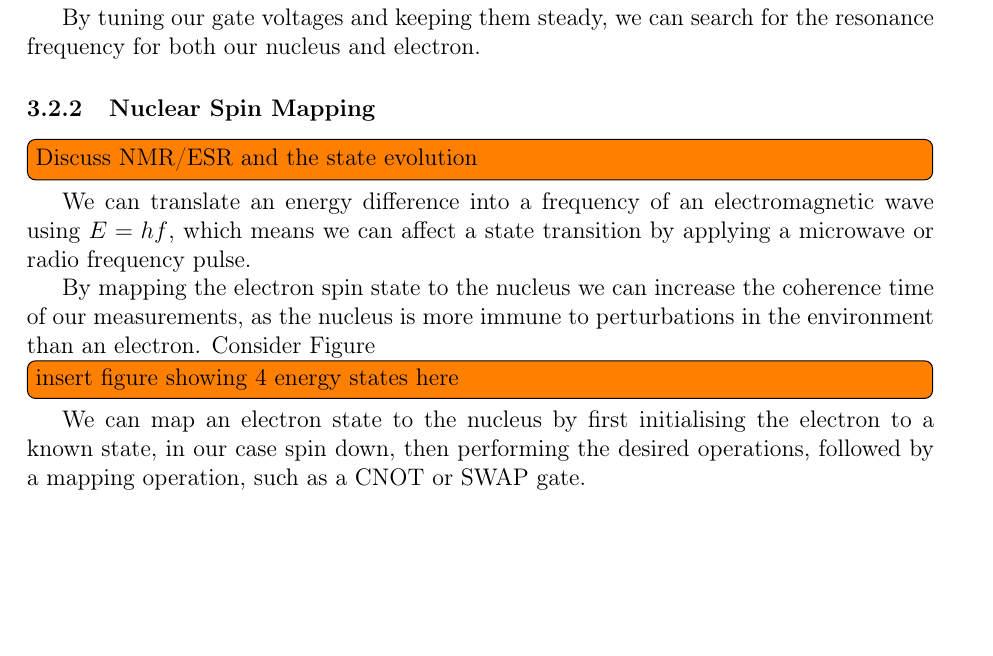
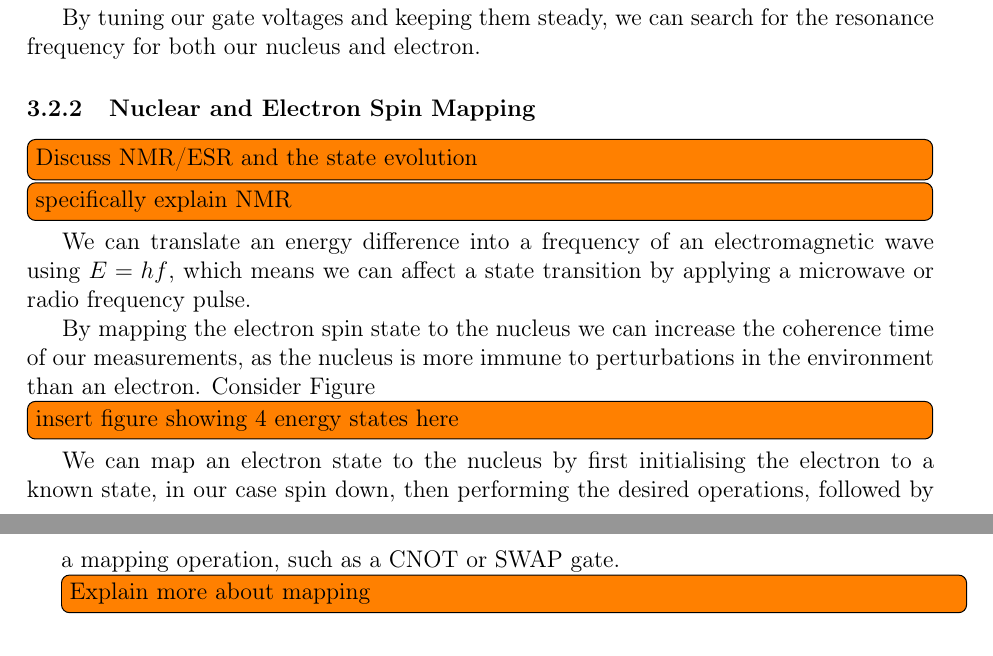
Before and after one commit to maij/Thesis, a LaTeX thesis (Thesis B/main.tex, which reads Thesis B/src/glossary.tex, Thesis B/src/literature_review.tex): part of page 12 of 31 before the commit and two parts of pages 12 and 13 of 31 after it, the two joined at a grey line, cut so that both start at the same text, the shorter picture padded with empty space. Compiled offline with pdfLaTeX.

Commit message:
Added NMR and ESR to the todo list of the theory section.

```diff
--- a/Thesis B/src/glossary.tex
+++ b/Thesis B/src/glossary.tex
@@ -14,3 +14,5 @@
 \newacronym{awg}{AWG}{Arbitrary Waveform Generator}
 \newacronym{mcu}{MCU}{Microcontroller Unit}
 \newacronym{dwt}{DWT}{Discrete Wavelet Transform}
+\newacronym{nmr}{NMR}{Nuclear Magnetic Resonance}
+\newacronym{esr}{ESR}{Electron Spin Resonance}
--- a/Thesis B/src/literature_review.tex
+++ b/Thesis B/src/literature_review.tex
@@ -74,9 +74,10 @@
 		\todo[inline]{Improve this, talk about resonance shift}
 
 		By tuning our gate voltages and keeping them steady, we can search for the resonance frequency for both our nucleus and electron.
-	\subsubsection{Nuclear Spin Mapping}
+	\subsubsection{Nuclear and Electron Spin Mapping}
 	\label{sec::nuc_spin_map}
 	\todo[inline]{Discuss NMR/ESR and the state evolution}
+	\todo[inline]{specifically explain NMR}
 		We can translate an energy difference into a frequency of an electromagnetic wave using $E = h f$, which means we can affect a state transition by applying a microwave or radio frequency pulse.
 
 		By mapping the electron spin state to the nucleus we can increase the coherence time of our measurements, as the nucleus is more immune to perturbations in the environment than an electron. Consider Figure \todo[inline]{insert figure showing 4 energy states here}
```
